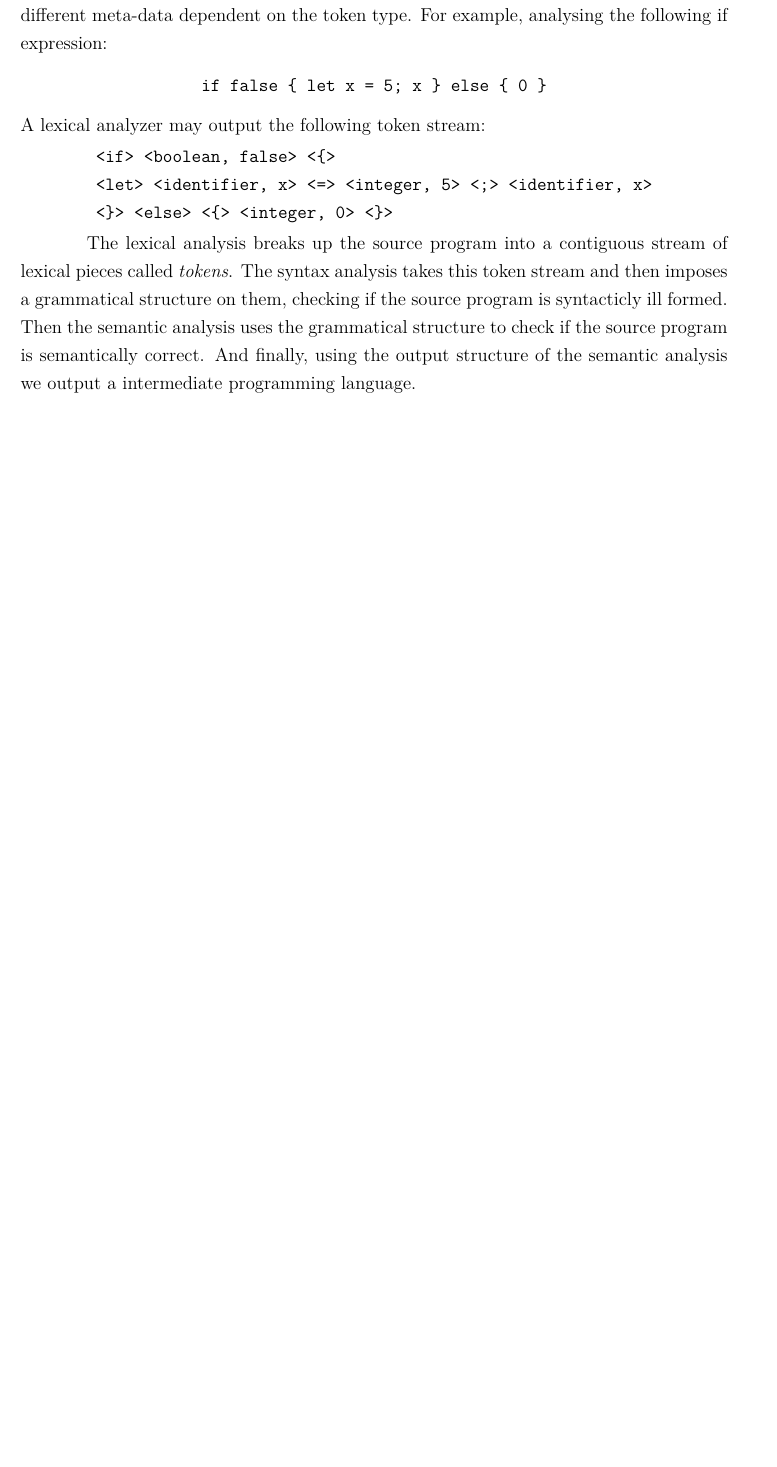
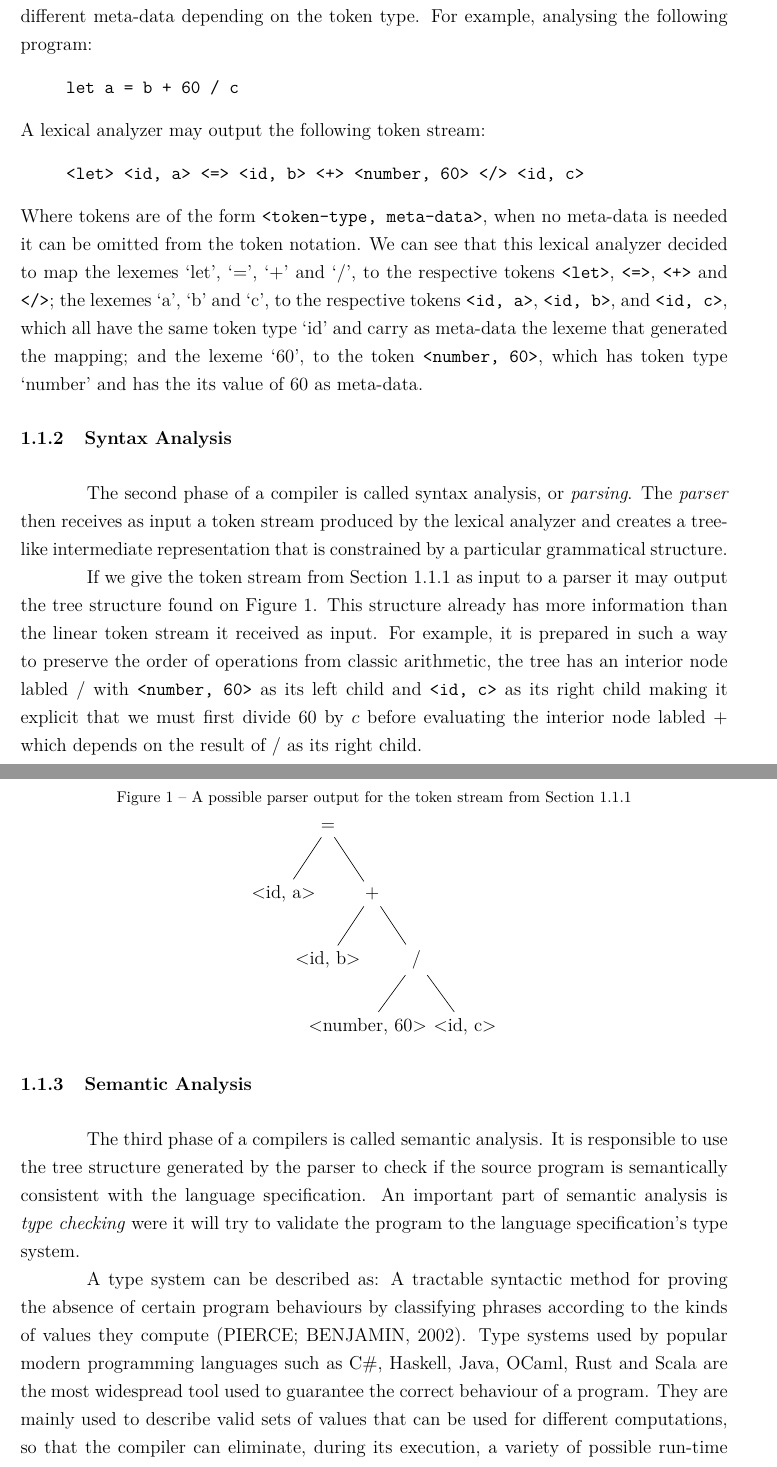
Before and after one commit to tarberd/tese-bernardo-ferrari, a LaTeX thesis (undergraduate-thesis/preliminary-report/main.tex): part of page 14 of 19 before the commit and two parts of pages 14 and 15 of 19 after it, the two joined at a grey line, cut so that both start at the same text, the shorter picture padded with empty space. Compiled offline with pdfLaTeX.

Commit message:
add semantic analysis section and start talking about type systems

```diff
--- a/undergraduate-thesis/preliminary-report/main.tex
+++ b/undergraduate-thesis/preliminary-report/main.tex
@@ -9,10 +9,7 @@
 \usepackage[utf8]{inputenc} % UTF-8
 \usepackage{pdfpages} % Inclui PDF externo (ficha catalográfica)
 
-\usepackage{amsmath}
-\usepackage{varwidth}
-\usepackage[outputdir=target/pdf]{minted}
-
+\usepackage{tikz}
 
 %%%%%%%%%%%%%%%%%%%%%%%%%%%%%%%%%%%%%%%%%%%%%%%%%%%%%%%%%%%%%%%%%%%%
 %%% Configurações da classe (dados do trabalho)                  %%%
@@ -171,28 +169,70 @@ The first phase of a compiler is called lexical analysis, or scanning.
 The lexical analyzer will read a stream of characters from the source program and group the characters into sequences called \textit{lexemes}.
-For each lexeme, the lexical analyzer generate a \textit{token} with different meta-data dependent on the token type.
-For example, analysing the following if expression:
-\begin{center}
-\begin{varwidth}{\linewidth}
+For each lexeme, the lexical analyzer generate a \textit{token} with different meta-data depending on the token type.
+For example, analysing the following program:
+\begin{quote}
 \begin{verbatim}
-if false { let x = 5; x } else { 0 }
+let a = b + 60 / c
 \end{verbatim}
-\end{varwidth}
-\end{center}
+\end{quote}
 A lexical analyzer may output the following token stream:
-\begin{center}
-\begin{varwidth}{\linewidth}
+\begin{quote}\label{figure:introduction_token_stream}
 \begin{verbatim}
-<if> <boolean, false> <{>
-<let> <identifier, x> <=> <integer, 5> <;> <identifier, x>
-<}> <else> <{> <integer, 0> <}>
+<let> <id, a> <=> <id, b> <+> <number, 60> </> <id, c>
 \end{verbatim}
-\end{varwidth}
-\end{center}
+\end{quote}
+Where tokens are of the form \verb+<token-type, meta-data>+, when no meta-data is needed it can be omitted from the token notation.
+We can see that this lexical analyzer decided to map the lexemes `let', `=', `+' and `/', to the respective tokens \verb+<let>+, \verb+<=>+, \verb-<+>- and \verb+</>+;
+the lexemes `a', `b' and `c', to the respective tokens \verb+<id, a>+, \verb+<id, b>+, and \verb+<id, c>+, which all have the same token type `id' and carry as meta-data the lexeme that generated the mapping; and the lexeme `60', to the token \verb+<number, 60>+, which has token type `number' and has the its value of $60$ as meta-data.
+\subsection{Syntax Analysis}
+
+The second phase of a compiler is called syntax analysis, or \textit{parsing}.
+The \textit{parser} then receives as input a token stream produced by the lexical analyzer and creates a tree-like intermediate representation that is constrained by a particular grammatical structure.
+
+% We can then build a parser $p$ for the following gammar in BNF notation:
+% \begin{quote}
+% \begin{verbatim}
+% <let-statement> ::= let id = <expr>
+% <expr> ::= <term> + <expr> | <term>
+% <term> ::= <term> / <factor> | <factor>
+% <factor> ::= id | number
+% \end{verbatim}
+% \end{quote}
+% where we define productions of the type $symbol ::= expression$
+
+If we give the token stream from Section~\ref{figure:introduction_token_stream} as input to a parser it may output the tree structure found on Figure~\ref{figure:introduction_ast}.
+This structure already has more information than the linear token stream it received as input.
+For example, it is prepared in such a way to preserve the order of operations from classic arithmetic, the tree has an interior node labled $/$ with \verb+<number, 60>+ as its left child and \verb+<id, c>+ as its right child making it explicit that we must first divide $60$ by $c$ before evaluating the interior node labled $+$ which depends on the result of $/$ as its right child.
+
+\begin{figure}
+\caption{A possible parser output for the token stream from Section~\ref{figure:introduction_token_stream}}\label{figure:introduction_ast}
+\centering
+\begin{tikzpicture}
+	\node (is-root) {=}
+		[sibling distance=2cm]
+		child { node {<id, a>} }
+		child {
+			node {+}
+				[sibling distance=2cm]
+        child { node {<id, b>} }
+				child {
+          node {/}
+            [sibling distance=2.2cm]
+            child { node {<number, 60>} }
+            child { node {<id, c>} }
+        }
+		};
+\end{tikzpicture}
+\end{figure}
+
+\subsection{Semantic Analysis}
+
+The third phase of a compilers is called semantic analysis.
+It is responsible to use the tree structure generated by the parser to check if the source program is semantically consistent with the language specification.
+An important part of semantic analysis is \textit{type checking} were it will try to validate the program to the language specification's type system.
+
+A type system can be described as: A tractable syntactic method for proving the absence of certain program behaviours by classifying phrases according to the kinds of values they compute~\cite{pierce2002types}.
+Type systems used by popular modern programming languages such as C\#, Haskell, Java, OCaml, Rust and Scala are the most widespread tool used to guarantee the correct behaviour of a program.
+They are mainly used to describe valid sets of values that can be used for different computations, so that the compiler can eliminate, during its execution, a variety of possible run-time errors durring the target program execution.
+Although effective, well-typed programs do go wrong.
 
 
-
-
-The lexical analysis breaks up the source program into a contiguous stream of lexical pieces called \textit{tokens}.
-The syntax analysis takes this token stream and then imposes a grammatical structure on them, checking if the source program is syntacticly ill formed.
-Then the semantic analysis uses the grammatical structure to check if the source program is semantically correct.
-And finally, using the output structure of the semantic analysis we output a intermediate programming language.
@@ -205,3 +242,4 @@ Desenvolver uma linguagem de programação com refinement types.
 Construir um compilador para tradução desta linguagem para LLVM-IR.\@
 Explorar possiveis optimizações no LLVM-IR utilizando a semantica adicionada pelo sistema de tipos refinados.
 
+\chapter{Background}\label{chapter:background}
```
Also changed, not shown: undergraduate-thesis/preliminary-report/example.bib (+7 -0 lines), undergraduate-thesis/preliminary-report/main.tex (40 more changed lines).
